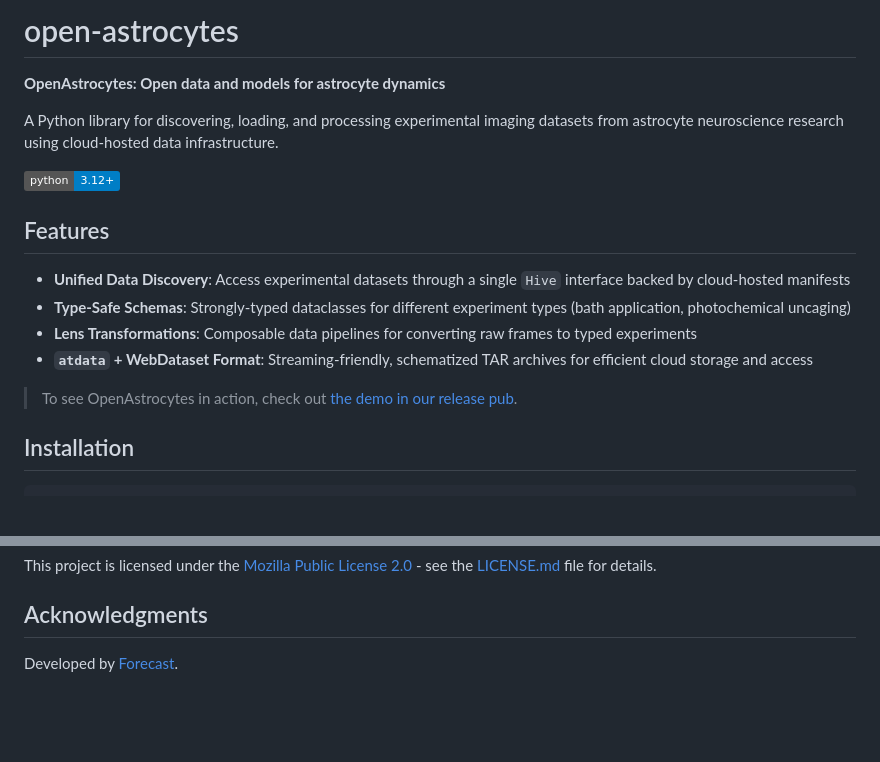
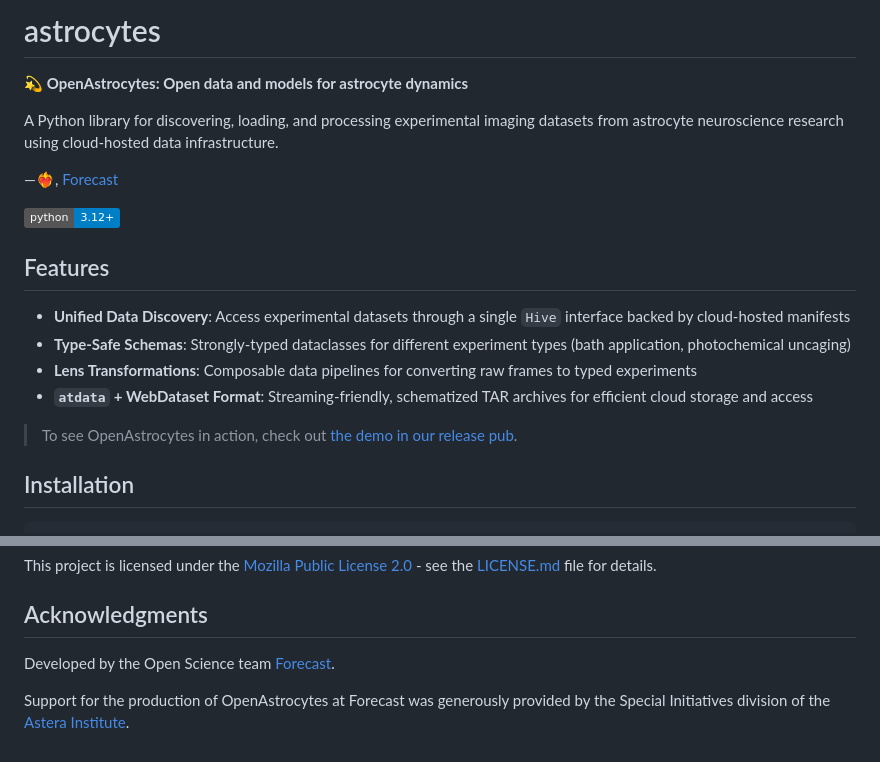
Before and after one commit to forecast-bio/open-astrocytes, a Markdown page: README.md, 2 parts joined by grey strips. Drawn GitHub-style; badges without logos; blank space fills up the shorter version.

Commit message:
a bit more human sparkle

```diff
--- a/README.md
+++ b/README.md
@@ -1,8 +1,10 @@
-# open-astrocytes
+# astrocytes
 
-**OpenAstrocytes: Open data and models for astrocyte dynamics**
+💫 **OpenAstrocytes: Open data and models for astrocyte dynamics**
 
 A Python library for discovering, loading, and processing experimental imaging datasets from astrocyte neuroscience research using cloud-hosted data infrastructure.
+
+—❤️‍🔥, [Forecast](https://forecast.bio/)
 
 [![Python 3.12+](https://img.shields.io/badge/python-3.12%2B-blue.svg)](https://www.python.org/downloads/)
 
@@ -269,4 +271,6 @@ This project is licensed under the [Mozilla Public License 2.0](LICENSE.md) - se
 
 ## Acknowledgments
 
-Developed by [Forecast](https://forecast.bio/research).
+Developed by the Open Science team [Forecast](https://forecast.bio/research/).
+
+Support for the production of OpenAstrocytes at Forecast was generously provided by the Special Initiatives division of the [Astera Institute](https://astera.org/).
```
Also changed, not shown: other parts of README.md (+1 -1 lines).
